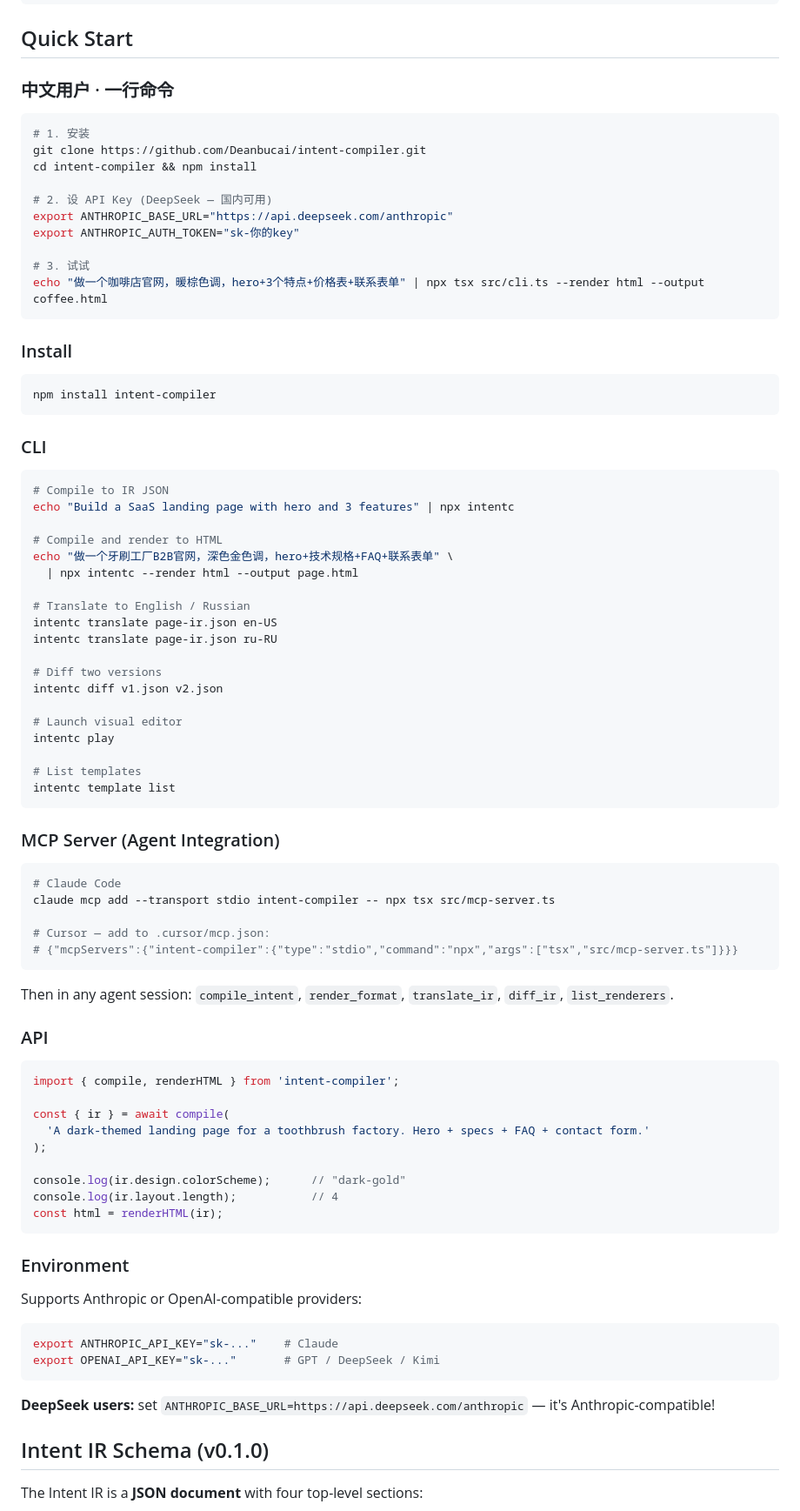
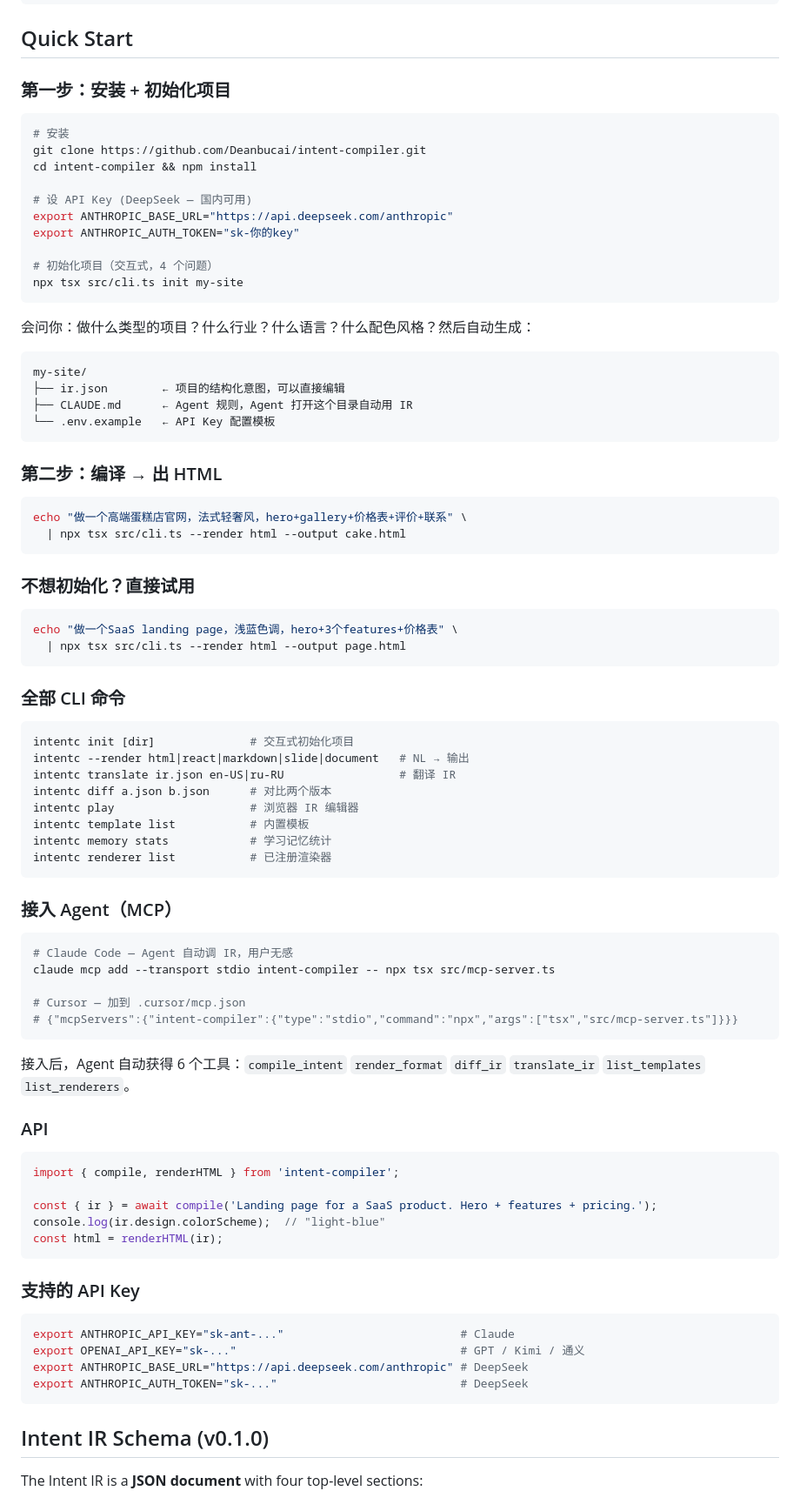
Before and after one commit to Deanbucai/intent-compiler, a Markdown page: README.md, the part around the change. Shown at 87% size. GitHub-like rendering.

Commit message:
docs: README onboarding flow — init first, then compile
- Clear 2-step onboarding: init → compile
- init is the recommended first step
- Quick-try option for users who just want to test
- Full CLI command reference
- MCP setup instructions

Co-Authored-By: Claude <noreply@anthropic.com>

````diff
--- a/README.md
+++ b/README.md
@@ -47,87 +47,87 @@ Natural Lang → Intent IR → Any Output  (intent compiler)
 
 ## Quick Start
 
-### 中文用户 · 一行命令
+### 第一步：安装 + 初始化项目
 
 ```bash
-# 1. 安装
+# 安装
 git clone https://github.com/Deanbucai/intent-compiler.git
 cd intent-compiler && npm install
 
-# 2. 设 API Key (DeepSeek — 国内可用)
+# 设 API Key (DeepSeek — 国内可用)
 export ANTHROPIC_BASE_URL="https://api.deepseek.com/anthropic"
 export ANTHROPIC_AUTH_TOKEN="sk-你的key"
 
-# 3. 试试
-echo "做一个咖啡店官网，暖棕色调，hero+3个特点+价格表+联系表单" | npx tsx src/cli.ts --render html --output coffee.html
+# 初始化项目（交互式，4 个问题）
+npx tsx src/cli.ts init my-site
 ```
 
-### Install
+会问你：做什么类型的项目？什么行业？什么语言？什么配色风格？然后自动生成：
+
+```
+my-site/
+├── ir.json        ← 项目的结构化意图，可以直接编辑
+├── CLAUDE.md      ← Agent 规则，Agent 打开这个目录自动用 IR
+└── .env.example   ← API Key 配置模板
+```
+
+### 第二步：编译 → 出 HTML
 
 ```bash
-npm install intent-compiler
+echo "做一个高端蛋糕店官网，法式轻奢风，hero+gallery+价格表+评价+联系" \
+  | npx tsx src/cli.ts --render html --output cake.html
 ```
 
-### CLI
+### 不想初始化？直接试用
 
 ```bash
-# Compile to IR JSON
-echo "Build a SaaS landing page with hero and 3 features" | npx intentc
-
-# Compile and render to HTML
-echo "做一个牙刷工厂B2B官网，深色金色调，hero+技术规格+FAQ+联系表单" \
-  | npx intentc --render html --output page.html
-
-# Translate to English / Russian
-intentc translate page-ir.json en-US
-intentc translate page-ir.json ru-RU
-
-# Diff two versions
-intentc diff v1.json v2.json
-
-# Launch visual editor
-intentc play
-
-# List templates
-intentc template list
+echo "做一个SaaS landing page，浅蓝色调，hero+3个features+价格表" \
+  | npx tsx src/cli.ts --render html --output page.html
 ```
 
-### MCP Server (Agent Integration)
+### 全部 CLI 命令
 
 ```bash
-# Claude Code
+intentc init [dir]              # 交互式初始化项目
+intentc --render html|react|markdown|slide|document   # NL → 输出
+intentc translate ir.json en-US|ru-RU                 # 翻译 IR
+intentc diff a.json b.json      # 对比两个版本
+intentc play                    # 浏览器 IR 编辑器
+intentc template list           # 内置模板
+intentc memory stats            # 学习记忆统计
+intentc renderer list           # 已注册渲染器
+```
+
+### 接入 Agent（MCP）
+
+```bash
+# Claude Code — Agent 自动调 IR，用户无感
 claude mcp add --transport stdio intent-compiler -- npx tsx src/mcp-server.ts
 
-# Cursor — add to .cursor/mcp.json:
+# Cursor — 加到 .cursor/mcp.json
 # {"mcpServers":{"intent-compiler":{"type":"stdio","command":"npx","args":["tsx","src/mcp-server.ts"]}}}
 ```
 
-Then in any agent session: `compile_intent`, `render_format`, `translate_ir`, `diff_ir`, `list_renderers`.
+接入后，Agent 自动获得 6 个工具：`compile_intent` `render_format` `diff_ir` `translate_ir` `list_templates` `list_renderers`。
 
 ### API
 
 ```ts
 import { compile, renderHTML } from 'intent-compiler';
 
-const { ir } = await compile(
-  'A dark-themed landing page for a toothbrush factory. Hero + specs + FAQ + contact form.'
-);
-
-console.log(ir.design.colorScheme);      // "dark-gold"
-console.log(ir.layout.length);           // 4
+const { ir } = await compile('Landing page for a SaaS product. Hero + features + pricing.');
+console.log(ir.design.colorScheme);  // "light-blue"
 const html = renderHTML(ir);
 ```
 
-### Environment
-
-Supports Anthropic or OpenAI-compatible providers:
+### 支持的 API Key
 
 ```bash
-export ANTHROPIC_API_KEY="sk-..."    # Claude
-export OPENAI_API_KEY="sk-..."       # GPT / DeepSeek / Kimi
+export ANTHROPIC_API_KEY="sk-ant-..."                          # Claude
+export OPENAI_API_KEY="sk-..."                                 # GPT / Kimi / 通义
+export ANTHROPIC_BASE_URL="https://api.deepseek.com/anthropic" # DeepSeek
+export ANTHROPIC_AUTH_TOKEN="sk-..."                           # DeepSeek
 ```
-
-**DeepSeek users:** set `ANTHROPIC_BASE_URL=https://api.deepseek.com/anthropic` — it's Anthropic-compatible!
 
 ## Intent IR Schema (v0.1.0)
 
````
